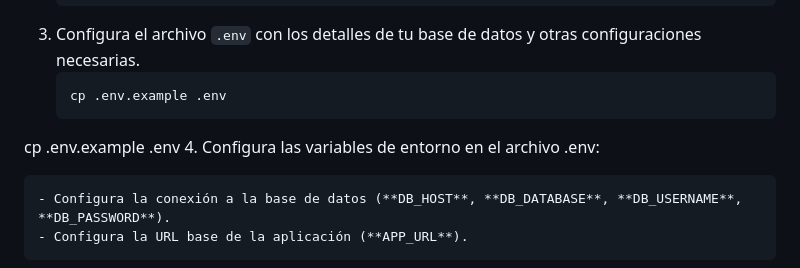
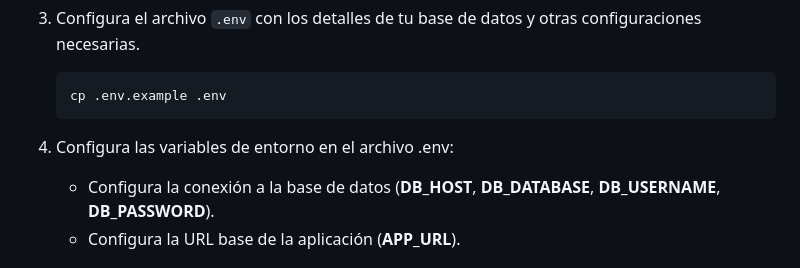
Before and after one commit to IVER-15-07/ohSansi, a Markdown page: README.md, the part around the change. Drawn GitHub-style.

Commit message:
corregido error de readme.md

````diff
--- a/README.md
+++ b/README.md
@@ -94,7 +94,7 @@ El código del frontend está organizado de la siguiente manera:
     ```bash
     cp .env.example .env
     ```
-cp .env.example .env
+
 4. Configura las variables de entorno en el archivo .env:
 
     - Configura la conexión a la base de datos (**DB_HOST**, **DB_DATABASE**, **DB_USERNAME**, **DB_PASSWORD**).
````
